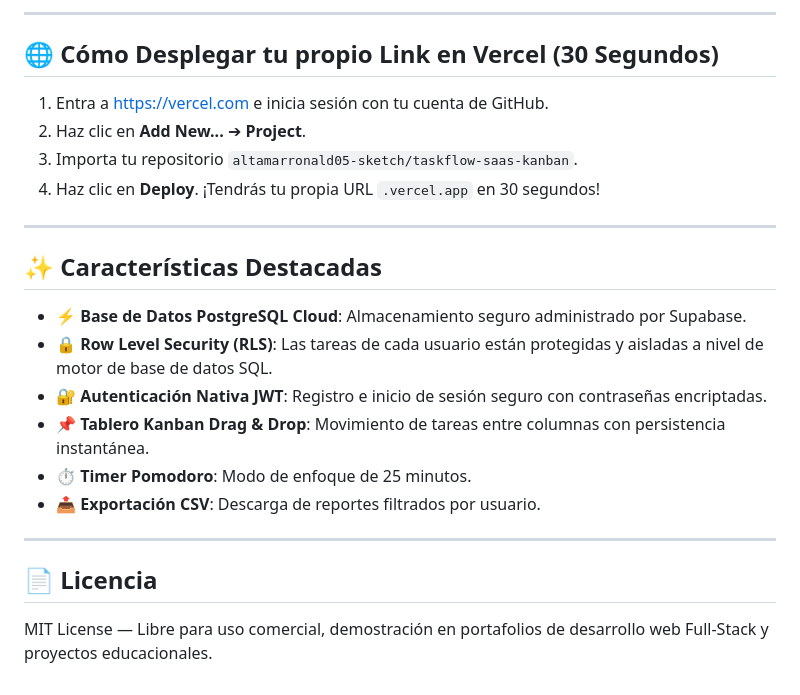
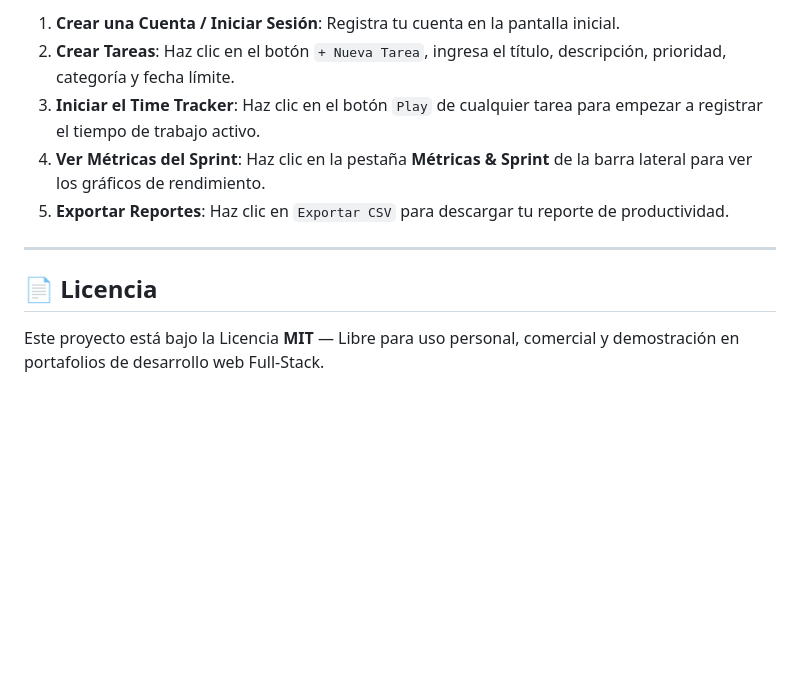
Before and after one commit to altamarronald05-sketch/taskflow-saas-kanban, a Markdown page: README.md, the part around one of its changes. Drawn GitHub-style; blank space fills up the shorter version.

```diff
--- a/README.md
+++ b/README.md
@@ -59,25 +52,11 @@
----
-
-## 🌐 Cómo Desplegar tu propio Link en Vercel (30 Segundos)
-
-1. Entra a [https://vercel.com](https://vercel.com) e inicia sesión con tu cuenta de GitHub.
-2. Haz clic en **Add New...** ➔ **Project**.
-3. Importa tu repositorio `altamarronald05-sketch/taskflow-saas-kanban`.
-4. Haz clic en **Deploy**. ¡Tendrás tu propia URL `.vercel.app` en 30 segundos!
-
----
-
-## ✨ Características Destacadas
-
-- ⚡ **Base de Datos PostgreSQL Cloud**: Almacenamiento seguro administrado por Supabase.
-- 🔒 **Row Level Security (RLS)**: Las tareas de cada usuario están protegidas y aisladas a nivel de motor de base de datos SQL.
-- 🔐 **Autenticación Nativa JWT**: Registro e inicio de sesión seguro con contraseñas encriptadas.
-- 📌 **Tablero Kanban Drag & Drop**: Movimiento de tareas entre columnas con persistencia instantánea.
-- ⏱️ **Timer Pomodoro**: Modo de enfoque de 25 minutos.
-- 📤 **Exportación CSV**: Descarga de reportes filtrados por usuario.
+1. **Crear una Cuenta / Iniciar Sesión**: Registra tu cuenta en la pantalla inicial.
+2. **Crear Tareas**: Haz clic en el botón `+ Nueva Tarea`, ingresa el título, descripción, prioridad, categoría y fecha límite.
+3. **Iniciar el Time Tracker**: Haz clic en el botón `Play` de cualquier tarea para empezar a registrar el tiempo de trabajo activo.
+4. **Ver Métricas del Sprint**: Haz clic en la pestaña **Métricas & Sprint** de la barra lateral para ver los gráficos de rendimiento.
+5. **Exportar Reportes**: Haz clic en `Exportar CSV` para descargar tu reporte de productividad.
 
 ---
 
 ## 📄 Licencia
 
-MIT License — Libre para uso comercial, demostración en portafolios de desarrollo web Full-Stack y proyectos educacionales.
+Este proyecto está bajo la Licencia **MIT** — Libre para uso personal, comercial y demostración en portafolios de desarrollo web Full-Stack.
```
Also changed, not shown: other parts of README.md (+36 -43 lines).
